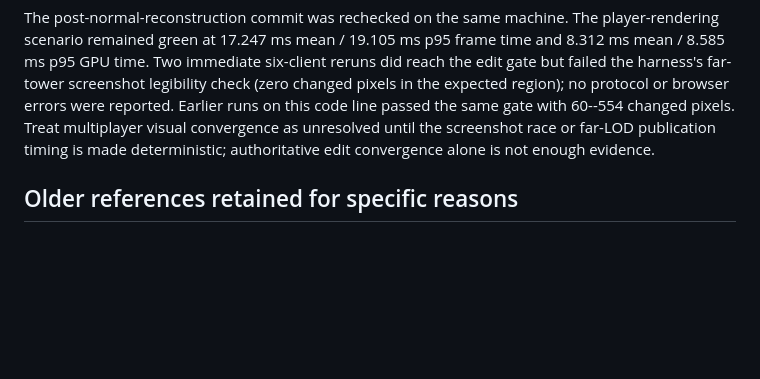
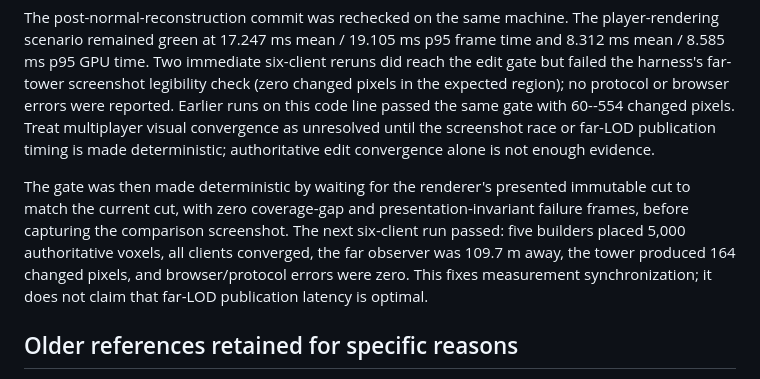
Before and after one commit to blixt/voxels, a Markdown page: docs/20260912-mutable-voxel-research.md, the part around the change. GitHub-like rendering; blank space fills up the shorter version.

Commit message:
docs: record deterministic multiplayer screenshot gate

```diff
--- a/docs/20260912-mutable-voxel-research.md
+++ b/docs/20260912-mutable-voxel-research.md
@@ -323,6 +323,13 @@ changed pixels. Treat multiplayer visual convergence as unresolved until the scr
 far-LOD publication timing is made deterministic; authoritative edit convergence alone is not
 enough evidence.
 
+The gate was then made deterministic by waiting for the renderer's presented immutable cut to
+match the current cut, with zero coverage-gap and presentation-invariant failure frames, before
+capturing the comparison screenshot. The next six-client run passed: five builders placed 5,000
+authoritative voxels, all clients converged, the far observer was 109.7 m away, the tower produced
+164 changed pixels, and browser/protocol errors were zero. This fixes measurement synchronization;
+it does not claim that far-LOD publication latency is optimal.
+
 ## Older references retained for specific reasons
 
 - [HashDAG (2020)](https://github.com/Phyronnaz/HashDAG) and
```
